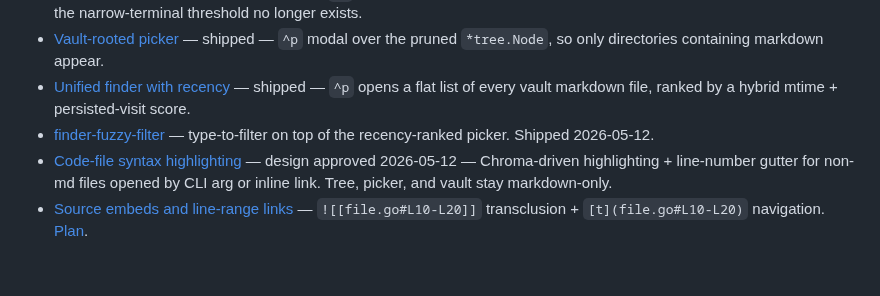
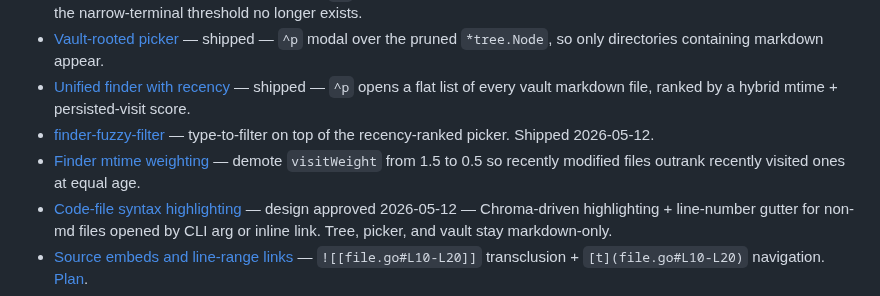
Before and after one commit to wilkes/hypogeum, a Markdown page: docs/index.md, the part around the change. GitHub-like rendering; blank space fills up the shorter version.

Commit message:
docs: spec for finder mtime weighting tweak
Demote visitWeight from 1.5 to 0.5 so recently modified files
outrank recently visited ones at equal age in ^p.

Co-Authored-By: Claude Opus 4.7 (1M context) <noreply@anthropic.com>

```diff
--- a/docs/index.md
+++ b/docs/index.md
@@ -35,6 +35,7 @@ Cross-cutting ideas that show up in multiple specs and packages. Each is its own
 - [Vault-rooted picker](superpowers/specs/2026-05-07-vault-rooted-picker-design.md) — shipped — `^p` modal over the pruned `*tree.Node`, so only directories containing markdown appear.
 - [Unified finder with recency](superpowers/specs/2026-05-12-unified-finder-recency-design.md) — shipped — `^p` opens a flat list of every vault markdown file, ranked by a hybrid mtime + persisted-visit score.
 - [finder-fuzzy-filter](superpowers/specs/2026-05-12-finder-fuzzy-filter-design.md) — type-to-filter on top of the recency-ranked picker. Shipped 2026-05-12.
+- [Finder mtime weighting](superpowers/specs/2026-05-31-finder-mtime-weighting-design.md) — demote `visitWeight` from 1.5 to 0.5 so recently modified files outrank recently visited ones at equal age.
 - [Code-file syntax highlighting](superpowers/specs/2026-05-12-code-file-rendering-design.md) — design approved 2026-05-12 — Chroma-driven highlighting + line-number gutter for non-md files opened by CLI arg or inline link. Tree, picker, and vault stay markdown-only.
 - [Source embeds and line-range links](superpowers/specs/2026-05-13-source-embeds-design.md) — `![[file.go#L10-L20]]` transclusion + `[t](file.go#L10-L20)` navigation. [Plan](superpowers/plans/2026-05-13-source-embeds.md).
 - [Source embeds — follow-up fixes](superpowers/specs/2026-05-13-source-embeds-followups-design.md) — four narrow fixes surfaced by post-merge review of #30: fence-aware embed regex, embed-link no-scroll on `Row=-1`, Esc preserves scroll on range-highlight clear, `followBacklink` captures pre-select range. [Plan](superpowers/plans/2026-05-13-source-embeds-followups.md).
```
Also changed, not shown: 1 other file.
